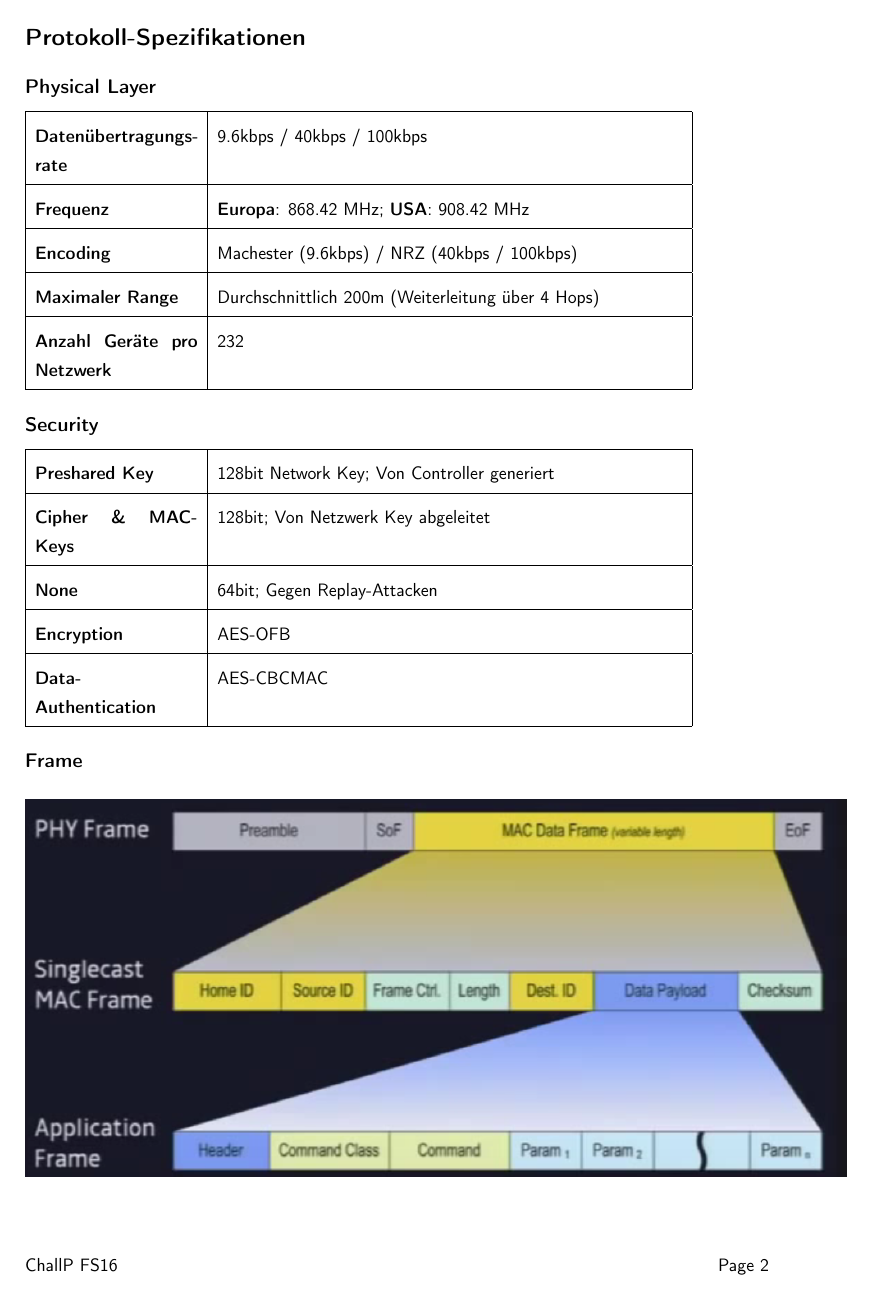
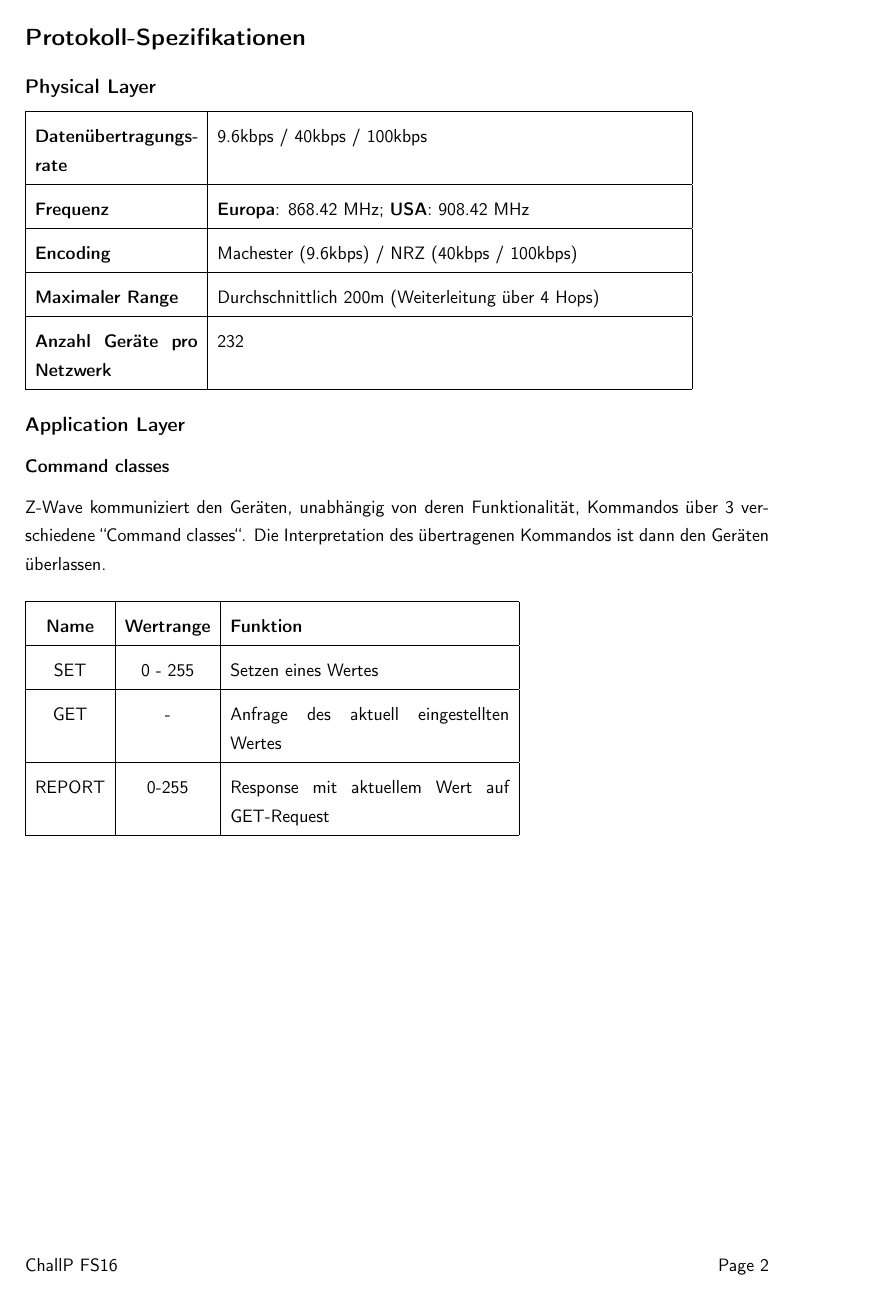
Before and after one commit to die-z-welle/zwave-factsheet, a LaTeX document (factsheet/factsheet.tex): page 2 of 3. Compiled offline with pdfLaTeX; a LaTeX package or settings file that is missing is left out.

Commit message:
added command classes; removed unnecessary latex-config

```diff
--- a/factsheet/factsheet.tex
+++ b/factsheet/factsheet.tex
@@ -20,7 +20,7 @@ bindingoffset=0mm, top=20mm,bottom=20mm}
 \linespread{1.3}
 
 \newcommand{\linia}{\rule{\linewidth}{0.5pt}}
-
+\renewcommand{\arraystretch}{1.5}
 \makeatletter
 \renewcommand{\maketitle}{
 \begin{center}
@@ -47,35 +47,6 @@ bindingoffset=0mm, top=20mm,bottom=20mm}
 \renewcommand{\footrulewidth}{0pt}
 %
 
-% code listing settings
-\usepackage{listings}
-\lstset{
-    language=Python,
-    basicstyle=\ttfamily\small,
-    aboveskip={1.0\baselineskip},
-    belowskip={1.0\baselineskip},
-    columns=fixed,
-    extendedchars=true,
-    breaklines=true,
-    tabsize=4,
-    prebreak=\raisebox{0ex}[0ex][0ex]{\ensuremath{\hookleftarrow}},
-    frame=lines,
-    showtabs=false,
-    showspaces=false,
-    showstringspaces=false,
-    keywordstyle=\color[rgb]{0.627,0.126,0.941},
-    commentstyle=\color[rgb]{0.133,0.545,0.133},
-    stringstyle=\color[rgb]{01,0,0},
-    numbers=left,
-    numberstyle=\small,
-    stepnumber=1,
-    numbersep=10pt,
-    captionpos=t,
-    escapeinside={\%*}{*)}
-}
-
-%%%----------%%%----------%%%----------%%%----------%%%
-
 \begin{document}
 
 \title{Z-Wave Factsheet}
@@ -132,10 +99,21 @@ Ein Netzwerk besteht jeweils aus einem (oder in Spezialfällen aus mehreren) Con
 	\textbf{Maximaler Range} & Durchschnittlich 200m (Weiterleitung über 4 Hops) \\\hline
 	\textbf{Anzahl Geräte pro Netzwerk} & 232 \\\hline
 \end{tabular}
-}
+
+\subsection*{Application Layer}
+\subsubsection*{Command classes}
+Z-Wave kommuniziert den Geräten, unabhängig von deren Funktionalität, Kommandos über 3 verschiedene ``Command classes``. Die Interpretation des übertragenen Kommandos ist dann den Geräten überlassen.\\\\
+\begin{tabular}{| c | c | p{6cm} |}
+	\hline
+	\textbf{Name} & \textbf{Wertrange}& \textbf{Funktion}\\\hline
+	SET & 0 - 255 & Setzen eines Wertes \\\hline
+	GET & - & Anfrage des aktuell eingestellten Wertes \\\hline
+	REPORT & 0-255 & Response mit aktuellem Wert auf GET-Request\\\hline
+\end{tabular}
+~
+\newpage
 
 \subsection*{Security}
-{\renewcommand{\arraystretch}{1.5}
 \begin{tabular}{| p{3.5cm} | p{10cm} |}
 	\hline
 	\textbf{Preshared Key} & 128bit Network Key; Von Controller generiert\\\hline
```
Also changed, not shown: factsheet/factsheet.tex (10 more changed lines). Lines whose indentation alone changed are shown as unchanged.
